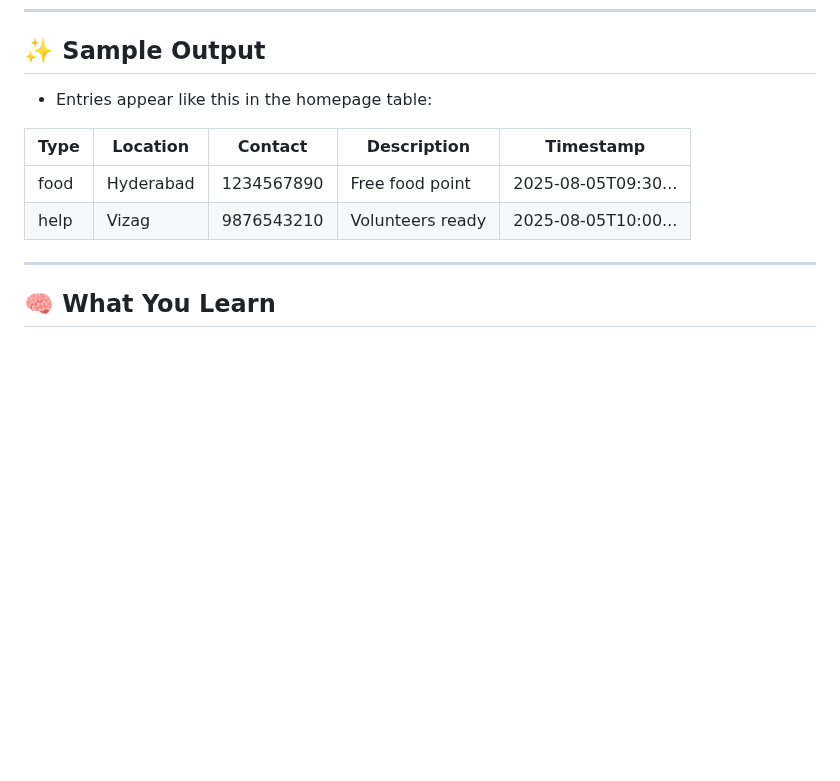
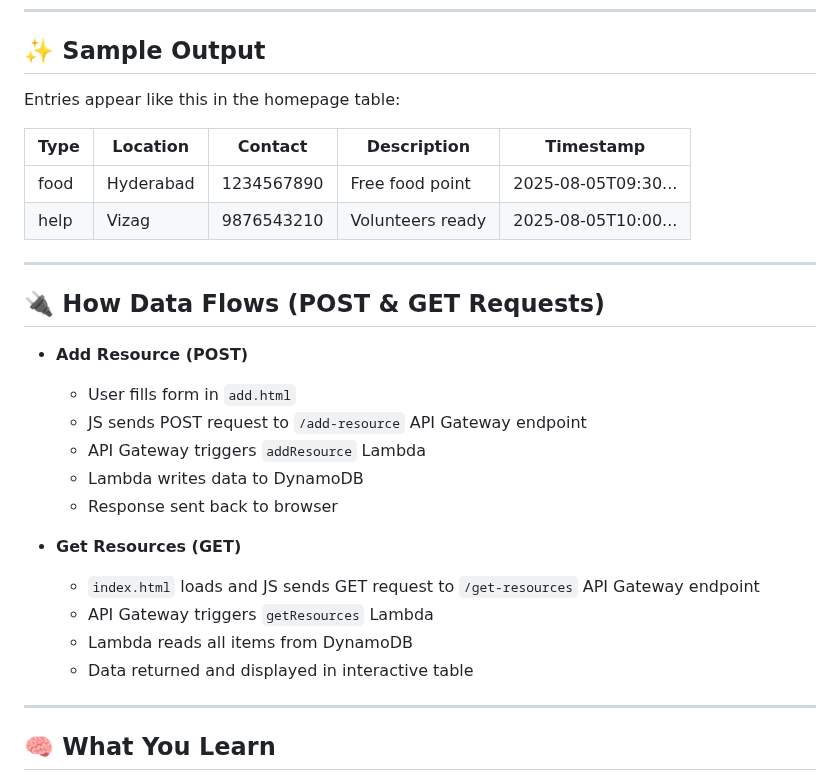
Before and after one commit to trivickram/Disaster-Aid-Connect, a Markdown page: README.md, the part around one of its changes. GitHub-like rendering; blank space fills up the shorter version.

```diff
--- a/README.md
+++ b/README.md
@@ -148,12 +205,29 @@ project/
 
 ## ✨ Sample Output
 
-- Entries appear like this in the homepage table:
+Entries appear like this in the homepage table:
 
 | Type  | Location   | Contact    | Description     | Timestamp          |
 |-------|------------|------------|------------------|---------------------|
 | food  | Hyderabad  | 1234567890 | Free food point  | 2025-08-05T09:30... |
 | help  | Vizag      | 9876543210 | Volunteers ready | 2025-08-05T10:00... |
+
+---
+
+## 🔌 How Data Flows (POST & GET Requests)
+
+- **Add Resource (POST)**
+  - User fills form in `add.html`
+  - JS sends POST request to `/add-resource` API Gateway endpoint
+  - API Gateway triggers `addResource` Lambda
+  - Lambda writes data to DynamoDB
+  - Response sent back to browser
+
+- **Get Resources (GET)**
+  - `index.html` loads and JS sends GET request to `/get-resources` API Gateway endpoint
+  - API Gateway triggers `getResources` Lambda
+  - Lambda reads all items from DynamoDB
+  - Data returned and displayed in interactive table
 
 ---
 
```
Also changed, not shown: other parts of README.md (+95 -38 lines).
